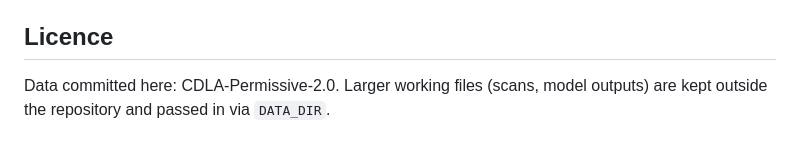
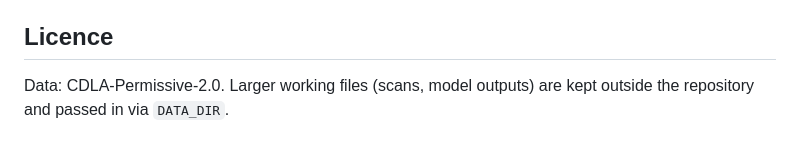
Before and after one commit to NWichter/Hack_Apertus_2B_Inbrev, a Markdown page: track_2b/data/README.md, the part around the change. Rendered like a GitHub page.

```diff
--- a/track_2b/data/README.md
+++ b/track_2b/data/README.md
@@ -97,4 +97,4 @@ Every `quote` must be a substring of `subject + "\n" + body`; the evaluation che
 
 ## Licence
 
-Data committed here: CDLA-Permissive-2.0. Larger working files (scans, model outputs) are kept outside the repository and passed in via `DATA_DIR`.
+Data: CDLA-Permissive-2.0. Larger working files (scans, model outputs) are kept outside the repository and passed in via `DATA_DIR`.
```
